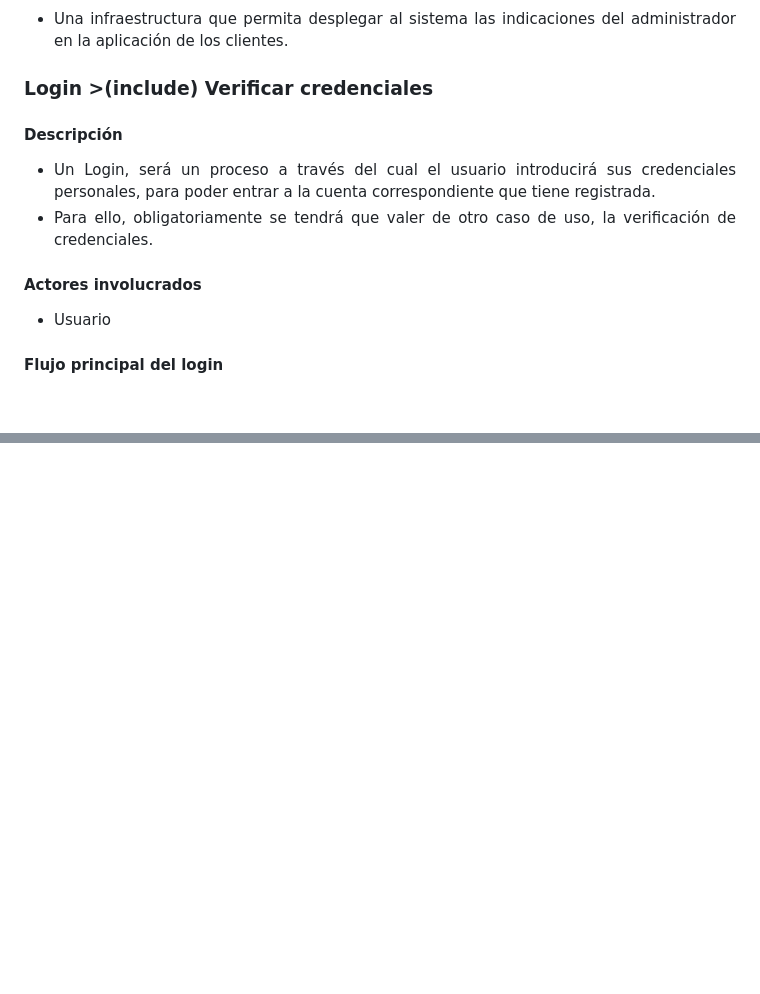
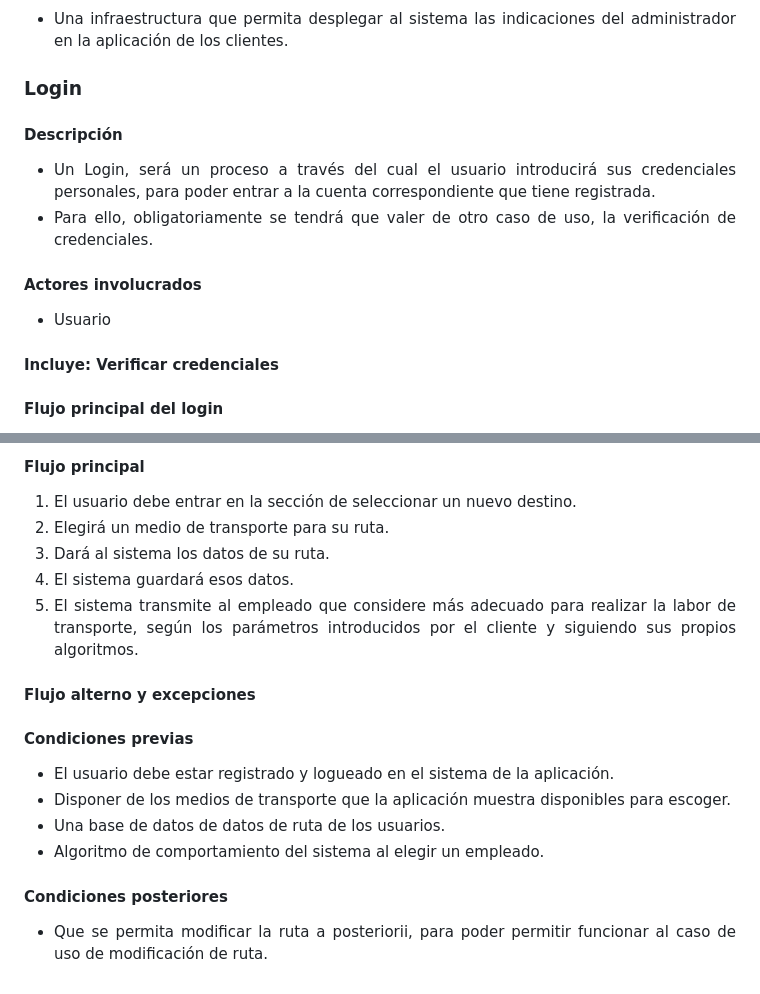
Before and after one commit to IsaiasTolP/Tareas_Markdown, a Markdown page: Transport-App/README.md, 2 parts joined by grey strips. Rendered like a GitHub page; blank space fills up the shorter version.

```diff
--- a/Transport-App/README.md
+++ b/Transport-App/README.md
@@ -72,7 +72,7 @@ Una especificación de casos de uso es una técnica que se usa en Ingeniería de
 #### Condiciones posteriores
 - Una infraestructura que permita desplegar al sistema las indicaciones del administrador en la aplicación de los clientes.
 
-### Login >(include) Verificar credenciales
+### Login
 
 #### Descripción
 - Un Login, será un proceso a través del cual el usuario introducirá sus credenciales personales, para poder entrar a la cuenta correspondiente que tiene registrada.
@@ -80,6 +80,8 @@ Una especificación de casos de uso es una técnica que se usa en Ingeniería de
 
 #### Actores involucrados
 - Usuario
+
+#### Incluye: Verificar credenciales
 
 #### Flujo principal del login
 1. El usuario entrará a la sección de la aplicación donde se realiza la acción del login.
@@ -114 +163,18 @@ Una especificación de casos de uso es una técnica que se usa en Ingeniería de
+#### Flujo principal
+1. El usuario debe entrar en la sección de seleccionar un nuevo destino.
+2. Elegirá un medio de transporte para su ruta.
+3. Dará al sistema los datos de su ruta.
+4. El sistema guardará esos datos.
+5. El sistema transmite al empleado que considere más adecuado para realizar la labor de transporte, según los parámetros introducidos por el cliente y siguiendo sus propios algoritmos.
+
+#### Flujo alterno y excepciones
+
+#### Condiciones previas
+- El usuario debe estar registrado y logueado en el sistema de la aplicación.
+- Disponer de los medios de transporte que la aplicación muestra disponibles para escoger.
+- Una base de datos de datos de ruta de los usuarios.
+- Algoritmo de comportamiento del sistema al elegir un empleado.
+
+#### Condiciones posteriores
+- Que se permita modificar la ruta a posteriorii, para poder permitir funcionar al caso de uso de modificación de ruta.
 </div>
```
Also changed, not shown: other parts of Transport-App/README.md (+47 -0 lines).
